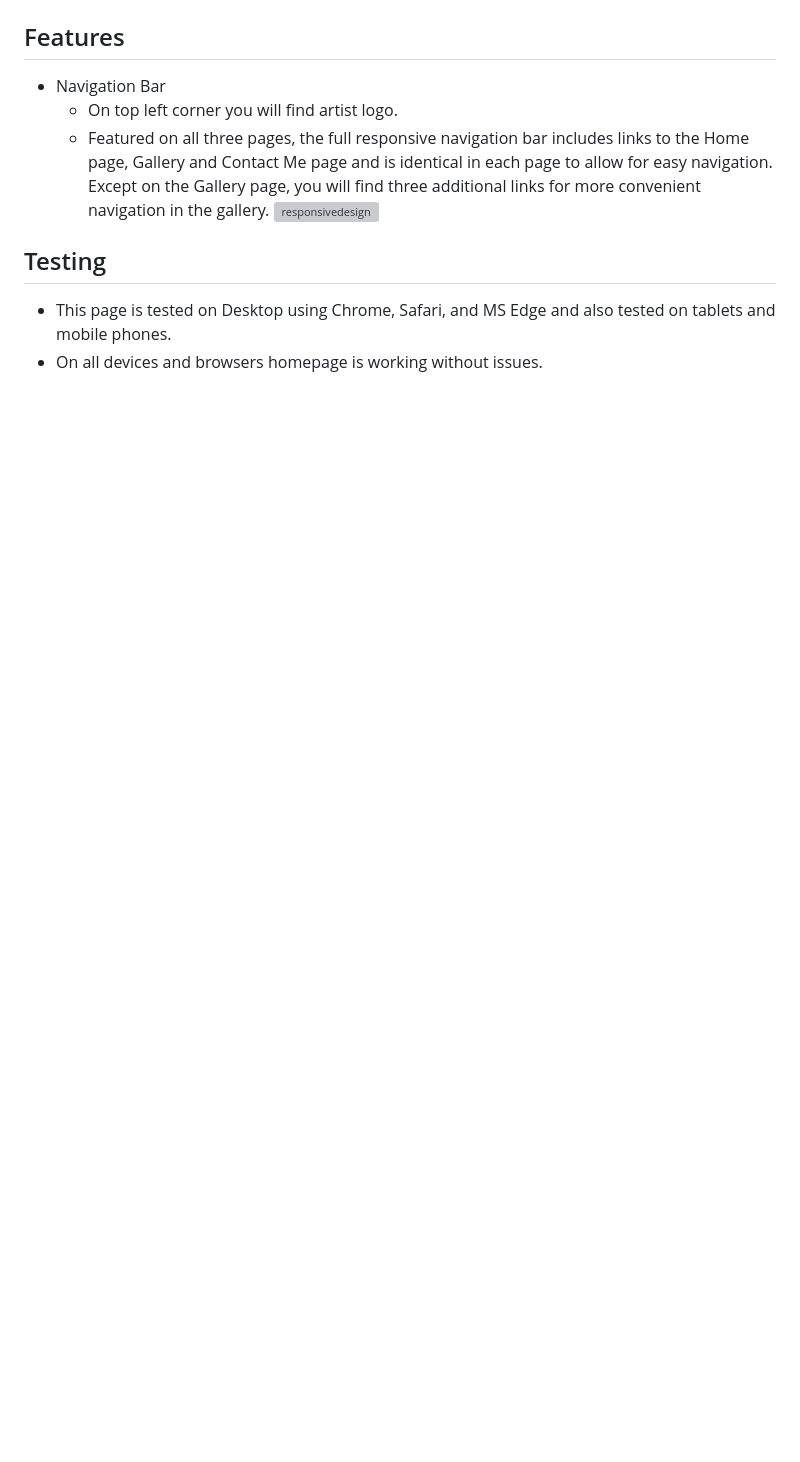
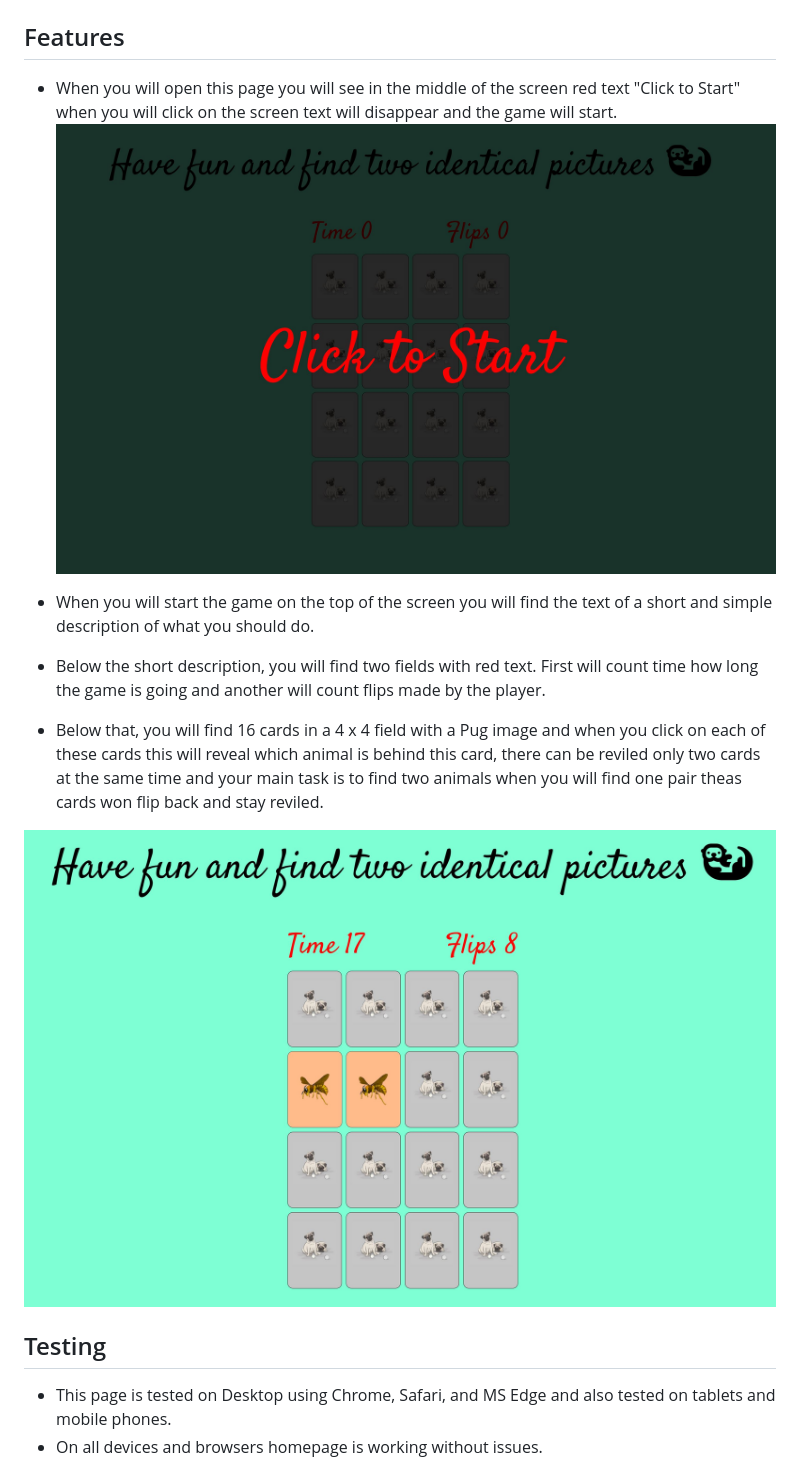
Before and after one commit to KasparsMazurs/Find_Pictures, a Markdown page: README.md, the part around the change printed below. Rendered like a GitHub page; pictures changed too: assets/images/Read me/Click to Start.JPG (added), assets/images/Read me/Game.JPG (added); blank space fills up the shorter version; grey boxes are pictures that could not be loaded.

Commit message:
finish firs stage for Read me file

```diff
--- a/README.md
+++ b/README.md
@@ -21,10 +10,17 @@ This page is made using HTML, CSS and JavaScript.
 
 ## Features
 
-- Navigation Bar
-  - On top left corner you will find artist logo.
-  - Featured on all three pages, the full responsive navigation bar includes links to the Home page, Gallery and Contact Me page and is identical in each page to allow for easy navigation. Except on the Gallery page, you will find three additional links for more convenient navigation in the gallery.
-![responsivedesign](assets/images/for%20readme%20file/nav.JPG)
+- When you will open this page you will see in the middle of the screen red text "Click to Start" when you will click on the screen text will disappear and the game will start.
+![responsivedesign](assets/images/Read%20me/Click%20to%20Start.JPG)
+
+
+- When you will start the game on the top of the screen you will find the text of a short and simple description of what you should do.
+
+- Below the short description, you will find two fields with red text. First will count time how long the game is going and another will count flips made by the player.
+
+- Below that, you will find 16 cards in a 4 x 4 field with a Pug image and when you click on each of these cards this will reveal which animal is behind this card, there can be reviled only two cards at the same time and your main task is to find two animals when you will find one pair theas cards won flip back and stay reviled.
+
+![responsivedesign](assets/images/Read%20me/Game.JPG)
 
 ## Testing
 
```
Also changed, not shown: other parts of README.md (+9 -22 lines).
